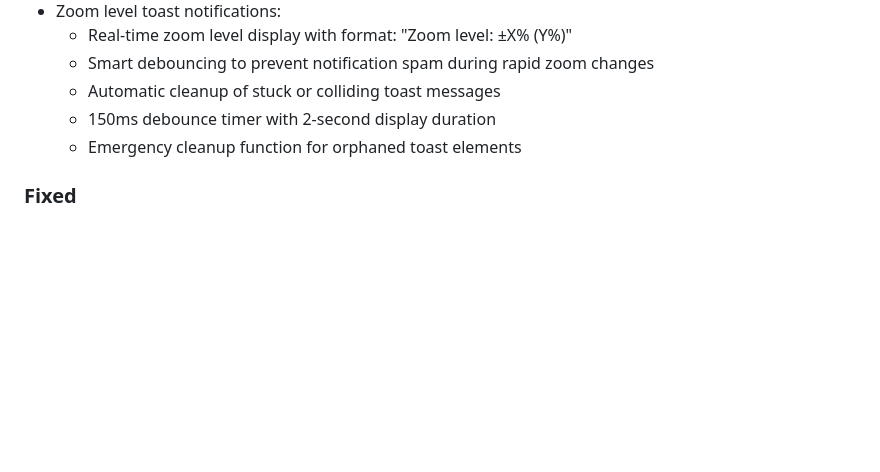
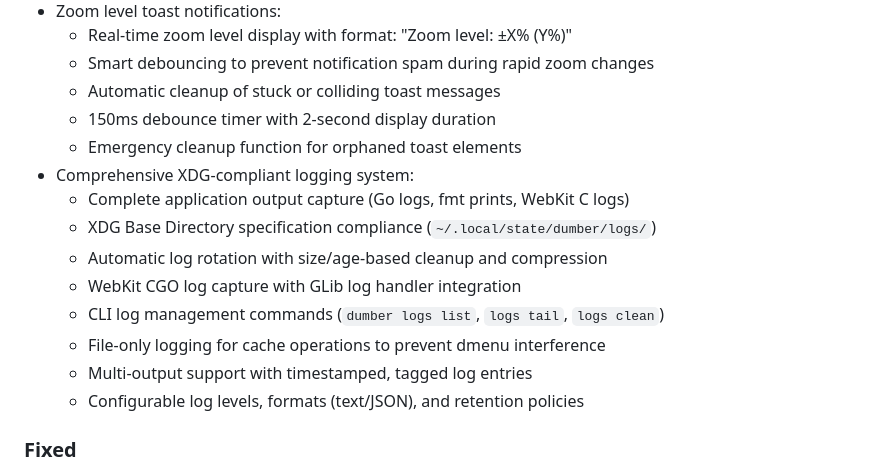
Before and after one commit to bnema/dumber, a Markdown page: CHANGELOG.md, the part around the change. Drawn GitHub-style; blank space fills up the shorter version.

Commit message:
docs(changelog): add comprehensive logging system to unreleased features

```diff
--- a/CHANGELOG.md
+++ b/CHANGELOG.md
@@ -17,6 +17,15 @@ All notable changes to this project will be documented in this file.
   - Automatic cleanup of stuck or colliding toast messages
   - 150ms debounce timer with 2-second display duration
   - Emergency cleanup function for orphaned toast elements
+- Comprehensive XDG-compliant logging system:
+  - Complete application output capture (Go logs, fmt prints, WebKit C logs)
+  - XDG Base Directory specification compliance (`~/.local/state/dumber/logs/`)
+  - Automatic log rotation with size/age-based cleanup and compression
+  - WebKit CGO log capture with GLib log handler integration
+  - CLI log management commands (`dumber logs list`, `logs tail`, `logs clean`)
+  - File-only logging for cache operations to prevent dmenu interference
+  - Multi-output support with timestamped, tagged log entries
+  - Configurable log levels, formats (text/JSON), and retention policies
 
 ### Fixed
 - WebView background set to black to improve user experience during page loads
```
